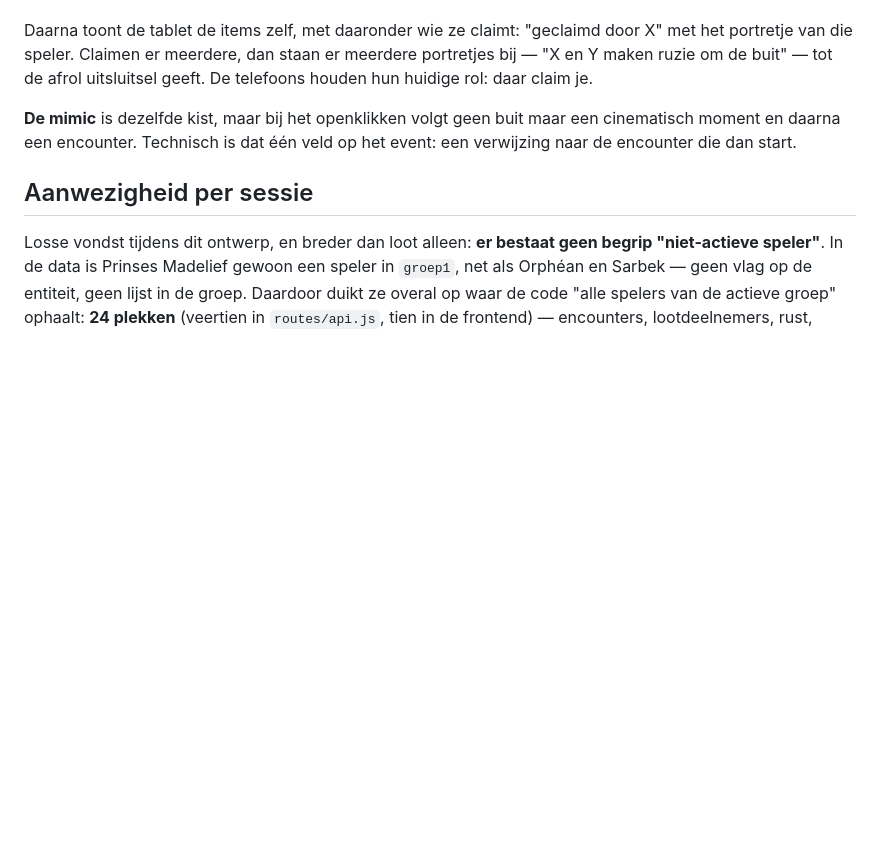
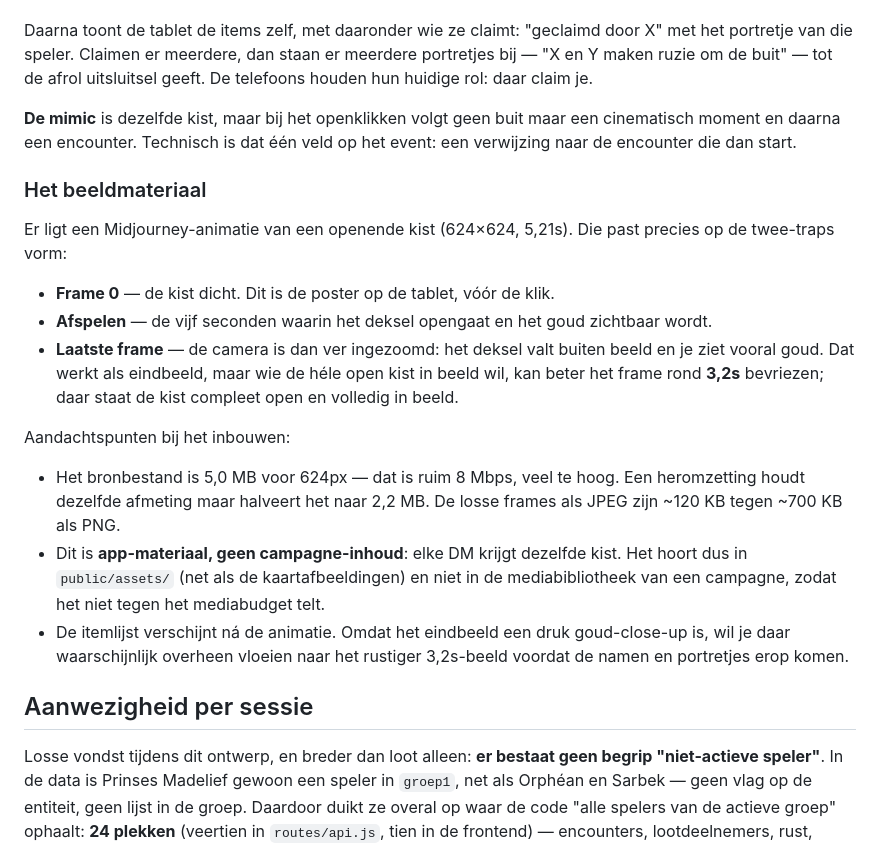
Before and after one commit to mossalan-dot/Grisburgh, a Markdown page: docs/loot-events-plan.md, the part around the change. GitHub-like rendering; blank space fills up the shorter version.

Commit message:
Loot-ontwerp: het beeldmateriaal voor de kist
De Midjourney-animatie (624x624, 5,21s) past op de twee-traps onthulling:
frame 0 als poster, afspelen bij de klik, en daarna een eindbeeld. Het
laatste frame is ver ingezoomd (deksel buiten beeld); wie de hele open kist
wil tonen kan beter rond 3,2s bevriezen.

Verder genoteerd: het bronbestand is met 5 MB voor 624px veel te zwaar
(heromzetten halveert het), en dit is app-materiaal voor public/assets, geen
campagne-inhoud die tegen het mediabudget telt.

Co-Authored-By: Claude Opus 5 <noreply@anthropic.com>
Claude-Session: https://claude.ai/code/session_01817CNLb9a4p4gGbQqWMDCX

```diff
--- a/docs/loot-events-plan.md
+++ b/docs/loot-events-plan.md
@@ -82,6 +82,30 @@ uitsluitsel geeft. De telefoons houden hun huidige rol: daar claim je.
 cinematisch moment en daarna een encounter. Technisch is dat één veld op het
 event: een verwijzing naar de encounter die dan start.
 
+### Het beeldmateriaal
+
+Er ligt een Midjourney-animatie van een openende kist (624×624, 5,21s). Die past
+precies op de twee-traps vorm:
+
+- **Frame 0** — de kist dicht. Dit is de poster op de tablet, vóór de klik.
+- **Afspelen** — de vijf seconden waarin het deksel opengaat en het goud
+  zichtbaar wordt.
+- **Laatste frame** — de camera is dan ver ingezoomd: het deksel valt buiten
+  beeld en je ziet vooral goud. Dat werkt als eindbeeld, maar wie de héle open
+  kist in beeld wil, kan beter het frame rond **3,2s** bevriezen; daar staat de
+  kist compleet open en volledig in beeld.
+
+Aandachtspunten bij het inbouwen:
+- Het bronbestand is 5,0 MB voor 624px — dat is ruim 8 Mbps, veel te hoog. Een
+  heromzetting houdt dezelfde afmeting maar halveert het naar 2,2 MB.
+  De losse frames als JPEG zijn ~120 KB tegen ~700 KB als PNG.
+- Dit is **app-materiaal, geen campagne-inhoud**: elke DM krijgt dezelfde kist.
+  Het hoort dus in `public/assets/` (net als de kaartafbeeldingen) en niet in de
+  mediabibliotheek van een campagne, zodat het niet tegen het mediabudget telt.
+- De itemlijst verschijnt ná de animatie. Omdat het eindbeeld een druk
+  goud-close-up is, wil je daar waarschijnlijk overheen vloeien naar het rustiger
+  3,2s-beeld voordat de namen en portretjes erop komen.
+
 ## Aanwezigheid per sessie
 
 Losse vondst tijdens dit ontwerp, en breder dan loot alleen: **er bestaat geen
```
